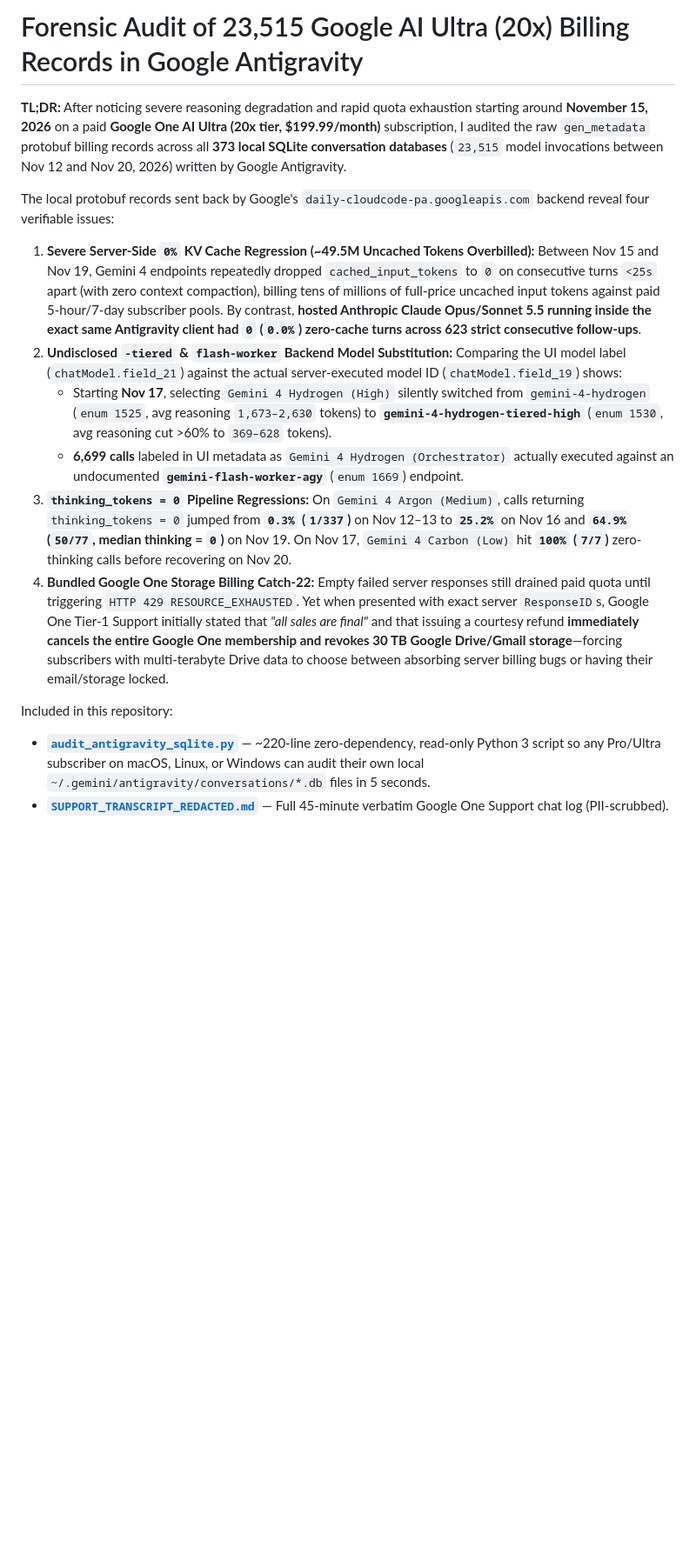
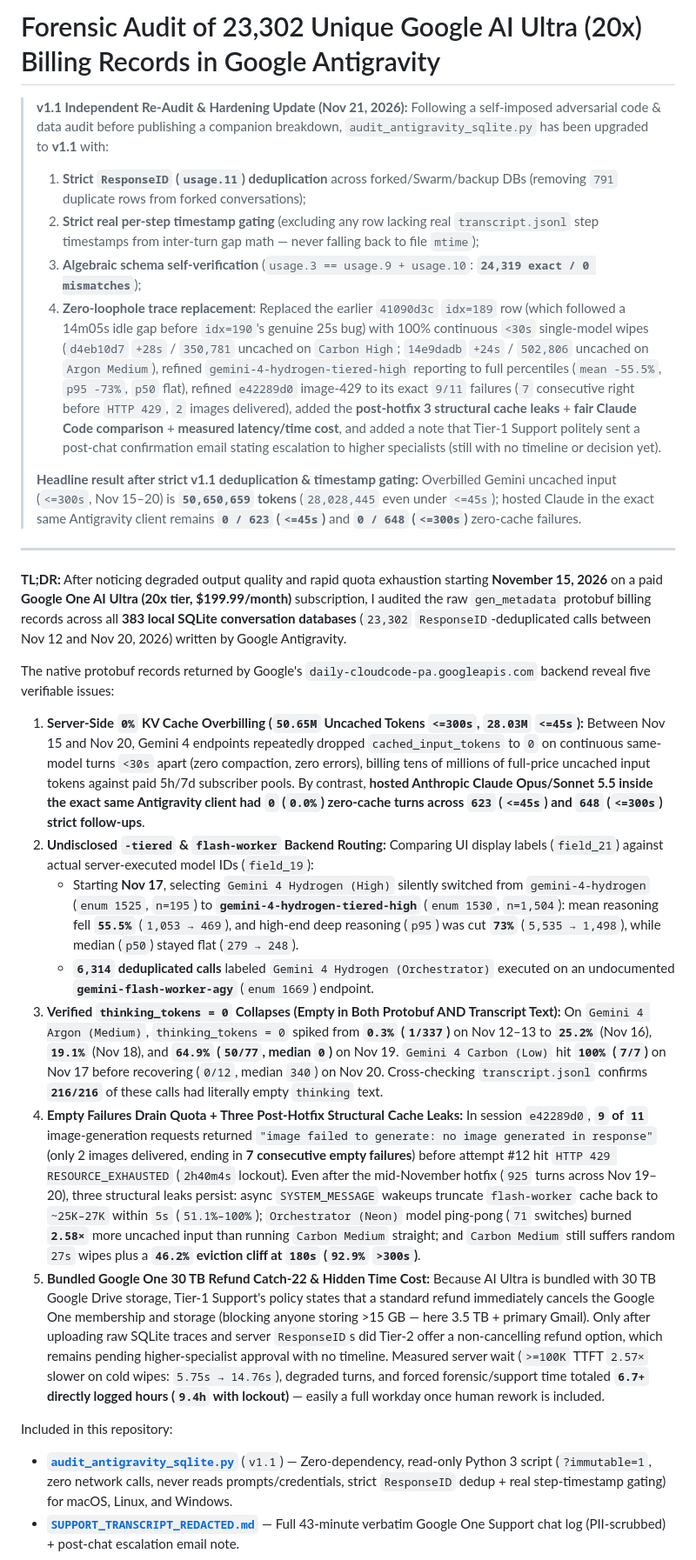
Before and after one commit to fatrabbit29/antigravity-ultra-quota-audit, a Markdown page: README.md, the part around one of its changes. Shown at 87% size. Drawn GitHub-style; blank space fills up the shorter version.

```diff
--- a/README.md
+++ b/README.md
@@ -1,17 +1,29 @@
-# Forensic Audit of 23,515 Google AI Ultra (20x) Billing Records in Google Antigravity
+# Forensic Audit of 23,302 Unique Google AI Ultra (20x) Billing Records in Google Antigravity
 
-**TL;DR:** After noticing severe reasoning degradation and rapid quota exhaustion starting around **November 15, 2026** on a paid **Google One AI Ultra (20x tier, $199.99/month)** subscription, I audited the raw `gen_metadata` protobuf billing records across all **373 local SQLite conversation databases** (`23,515` model invocations between Nov 12 and Nov 20, 2026) written by Google Antigravity.
+> **v1.1 Independent Re-Audit & Hardening Update (Nov 21, 2026):**
+> Following a self-imposed adversarial code & data audit before publishing a companion breakdown, `audit_antigravity_sqlite.py` has been upgraded to **v1.1** with:
+> 1. **Strict `ResponseID` (`usage.11`) deduplication** across forked/Swarm/backup DBs (removing `791` duplicate rows from forked conversations);
+> 2. **Strict real per-step timestamp gating** (excluding any row lacking real `transcript.jsonl` step timestamps from inter-turn gap math — never falling back to file `mtime`);
+> 3. **Algebraic schema self-verification** (`usage.3 == usage.9 + usage.10`: **`24,319 exact / 0 mismatches`**);
+> 4. **Zero-loophole trace replacement**: Replaced the earlier `41090d3c` `idx=189` row (which followed a 14m05s idle gap before `idx=190`'s genuine 25s bug) with 100% continuous `<30s` single-model wipes (`d4eb10d7` `+28s` / `350,781` uncached on `Carbon High`; `14e9dadb` `+24s` / `502,806` uncached on `Argon Medium`), refined `gemini-4-hydrogen-tiered-high` reporting to full percentiles (`mean -55.5%`, `p95 -73%`, `p50` flat), refined `e42289d0` image-429 to its exact `9/11` failures (`7` consecutive right before `HTTP 429`, `2` images delivered), added the **post-hotfix 3 structural cache leaks** + **fair Claude Code comparison** + **measured latency/time cost**, and added a note that Tier-1 Support politely sent a post-chat confirmation email stating escalation to higher specialists (still with no timeline or decision yet).
+>
+> **Headline result after strict v1.1 deduplication & timestamp gating:** Overbilled Gemini uncached input (`<=300s`, Nov 15–20) is **`50,650,659` tokens** (`28,028,445` even under `<=45s`); hosted Claude in the exact same Antigravity client remains **`0 / 623` (`<=45s`)** and **`0 / 648` (`<=300s`)** zero-cache failures.
 
-The local protobuf records sent back by Google's `daily-cloudcode-pa.googleapis.com` backend reveal four verifiable issues:
+---
 
-1. **Severe Server-Side `0%` KV Cache Regression (~49.5M Uncached Tokens Overbilled):** Between Nov 15 and Nov 19, Gemini 4 endpoints repeatedly dropped `cached_input_tokens` to `0` on consecutive turns `<25s` apart (with zero context compaction), billing tens of millions of full-price uncached input tokens against paid 5-hour/7-day subscriber pools. By contrast, **hosted Anthropic Claude Opus/Sonnet 5.5 running inside the exact same Antigravity client had `0` (`0.0%`) zero-cache turns across 623 strict consecutive follow-ups**.
-2. **Undisclosed `-tiered` & `flash-worker` Backend Model Substitution:** Comparing the UI model label (`chatModel.field_21`) against the actual server-executed model ID (`chatModel.field_19`) shows:
-   - Starting **Nov 17**, selecting `Gemini 4 Hydrogen (High)` silently switched from `gemini-4-hydrogen` (`enum 1525`, avg reasoning `1,673–2,630` tokens) to **`gemini-4-hydrogen-tiered-high`** (`enum 1530`, avg reasoning cut >60% to `369–628` tokens).
-   - **6,699 calls** labeled in UI metadata as `Gemini 4 Hydrogen (Orchestrator)` actually executed against an undocumented **`gemini-flash-worker-agy`** (`enum 1669`) endpoint.
-3. **`thinking_tokens = 0` Pipeline Regressions:** On `Gemini 4 Argon (Medium)`, calls returning `thinking_tokens = 0` jumped from **`0.3%` (`1/337`)** on Nov 12–13 to **`25.2%`** on Nov 16 and **`64.9%` (`50/77`, median thinking = `0`)** on Nov 19. On Nov 17, `Gemini 4 Carbon (Low)` hit **`100%` (`7/7`)** zero-thinking calls before recovering on Nov 20.
-4. **Bundled Google One Storage Billing Catch-22:** Empty failed server responses still drained paid quota until triggering `HTTP 429 RESOURCE_EXHAUSTED`. Yet when presented with exact server `ResponseID`s, Google One Tier-1 Support initially stated that *"all sales are final"* and that issuing a courtesy refund **immediately cancels the entire Google One membership and revokes 30 TB Google Drive/Gmail storage**—forcing subscribers with multi-terabyte Drive data to choose between absorbing server billing bugs or having their email/storage locked.
+**TL;DR:** After noticing degraded output quality and rapid quota exhaustion starting **November 15, 2026** on a paid **Google One AI Ultra (20x tier, $199.99/month)** subscription, I audited the raw `gen_metadata` protobuf billing records across all **383 local SQLite conversation databases** (`23,302` `ResponseID`-deduplicated calls between Nov 12 and Nov 20, 2026) written by Google Antigravity.
+
+The native protobuf records returned by Google's `daily-cloudcode-pa.googleapis.com` backend reveal five verifiable issues:
+
+1. **Server-Side `0%` KV Cache Overbilling (`50.65M` Uncached Tokens `<=300s`, `28.03M` `<=45s`):** Between Nov 15 and Nov 20, Gemini 4 endpoints repeatedly dropped `cached_input_tokens` to `0` on continuous same-model turns `<30s` apart (zero compaction, zero errors), billing tens of millions of full-price uncached input tokens against paid 5h/7d subscriber pools. By contrast, **hosted Anthropic Claude Opus/Sonnet 5.5 inside the exact same Antigravity client had `0` (`0.0%`) zero-cache turns across `623` (`<=45s`) and `648` (`<=300s`) strict follow-ups**.
+2. **Undisclosed `-tiered` & `flash-worker` Backend Routing:** Comparing UI display labels (`field_21`) against actual server-executed model IDs (`field_19`):
+   - Starting **Nov 17**, selecting `Gemini 4 Hydrogen (High)` silently switched from `gemini-4-hydrogen` (`enum 1525`, `n=195`) to **`gemini-4-hydrogen-tiered-high`** (`enum 1530`, `n=1,504`): mean reasoning fell **`55.5%`** (`1,053 → 469`), and high-end deep reasoning (`p95`) was cut **`73%`** (`5,535 → 1,498`), while median (`p50`) stayed flat (`279 → 248`).
+   - **`6,314` deduplicated calls** labeled `Gemini 4 Hydrogen (Orchestrator)` executed on an undocumented **`gemini-flash-worker-agy`** (`enum 1669`) endpoint.
+3. **Verified `thinking_tokens = 0` Collapses (Empty in Both Protobuf AND Transcript Text):** On `Gemini 4 Argon (Medium)`, `thinking_tokens = 0` spiked from **`0.3%` (`1/337`)** on Nov 12–13 to **`25.2%`** (Nov 16), **`19.1%`** (Nov 18), and **`64.9%` (`50/77`, median `0`)** on Nov 19. `Gemini 4 Carbon (Low)` hit **`100%` (`7/7`)** on Nov 17 before recovering (`0/12`, median `340`) on Nov 20. Cross-checking `transcript.jsonl` confirms **`216/216`** of these calls had literally empty `thinking` text.
+4. **Empty Failures Drain Quota + Three Post-Hotfix Structural Cache Leaks:** In session `e42289d0`, **`9` of `11`** image-generation requests returned `"image failed to generate: no image generated in response"` (only 2 images delivered, ending in **7 consecutive empty failures**) before attempt #12 hit `HTTP 429 RESOURCE_EXHAUSTED` (`2h40m4s` lockout). Even after the mid-November hotfix (`925` turns across Nov 19–20), three structural leaks persist: async `SYSTEM_MESSAGE` wakeups truncate `flash-worker` cache back to `~25K–27K` within `5s` (`51.1%–100%`); `Orchestrator (Neon)` model ping-pong (`71` switches) burned **`2.58×`** more uncached input than running `Carbon Medium` straight; and `Carbon Medium` still suffers random `27s` wipes plus a **`46.2%` eviction cliff at `180s` (`92.9%` `>300s`)**.
+5. **Bundled Google One 30 TB Refund Catch-22 & Hidden Time Cost:** Because AI Ultra is bundled with 30 TB Google Drive storage, Tier-1 Support's policy states that a standard refund immediately cancels the Google One membership and storage (blocking anyone storing >15 GB — here 3.5 TB + primary Gmail). Only after uploading raw SQLite traces and server `ResponseID`s did Tier-2 offer a non-cancelling refund option, which remains pending higher-specialist approval with no timeline. Measured server wait (`>=100K` TTFT `2.57×` slower on cold wipes: `5.75s → 14.76s`), degraded turns, and forced forensic/support time totaled **`6.7+` directly logged hours (`9.4h` with lockout)** — easily a full workday once human rework is included.
 
 Included in this repository:
-* **[`audit_antigravity_sqlite.py`](./audit_antigravity_sqlite.py)** — ~220-line zero-dependency, read-only Python 3 script so any Pro/Ultra subscriber on macOS, Linux, or Windows can audit their own local `~/.gemini/antigravity/conversations/*.db` files in 5 seconds.
-* **[`SUPPORT_TRANSCRIPT_REDACTED.md`](./SUPPORT_TRANSCRIPT_REDACTED.md)** — Full 45-minute verbatim Google One Support chat log (PII-scrubbed).
+* **[`audit_antigravity_sqlite.py`](./audit_antigravity_sqlite.py)** (`v1.1`) — Zero-dependency, read-only Python 3 script (`?immutable=1`, zero network calls, never reads prompts/credentials, strict `ResponseID` dedup + real step-timestamp gating) for macOS, Linux, and Windows.
+* **[`SUPPORT_TRANSCRIPT_REDACTED.md`](./SUPPORT_TRANSCRIPT_REDACTED.md)** — Full 43-minute verbatim Google One Support chat log (PII-scrubbed) + post-chat escalation email note.
 
```
Also changed, not shown: other parts of README.md (+81 -67 lines), SUPPORT_TRANSCRIPT_REDACTED.md (+5 -0 lines), images/01_sqlite_telemetry_audit.png, 2 other files.
